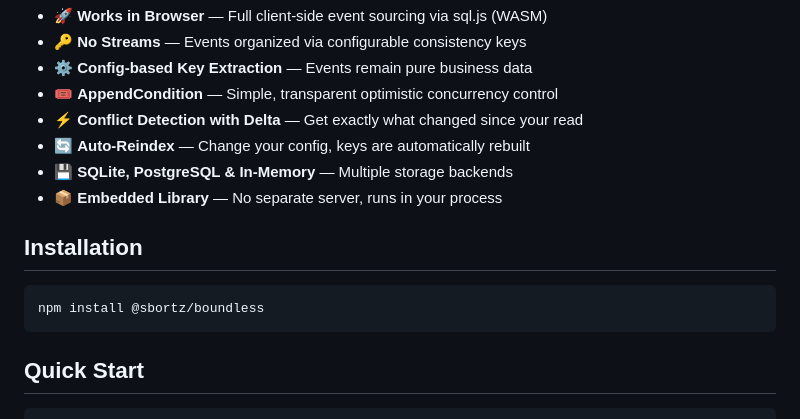
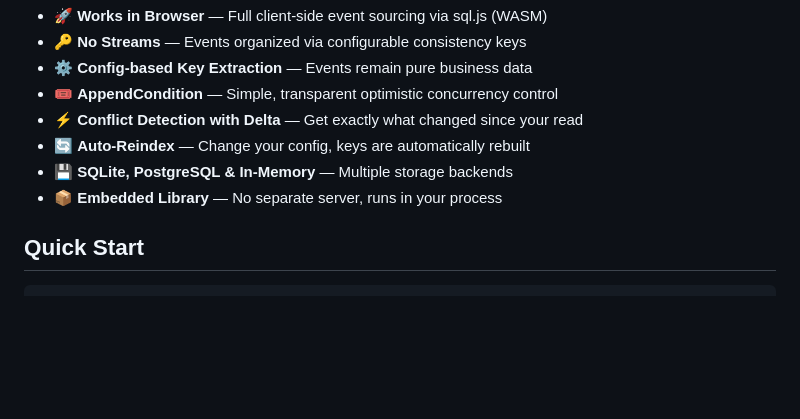
Before and after one commit to SBortz/boundlessdb, a Markdown page: README.md, the part around the change. Drawn GitHub-style; blank space fills up the shorter version.

Commit message:
docs: remove npm install section (no package yet)

````diff
--- a/README.md
+++ b/README.md
@@ -20,12 +20,6 @@ The entire event store runs client-side in your browser using WebAssembly SQLite
 - 🔄 **Auto-Reindex** — Change your config, keys are automatically rebuilt
 - 💾 **SQLite, PostgreSQL & In-Memory** — Multiple storage backends
 - 📦 **Embedded Library** — No separate server, runs in your process
-
-## Installation
-
-```bash
-npm install @sbortz/boundless
-```
 
 ## Quick Start
 
````
